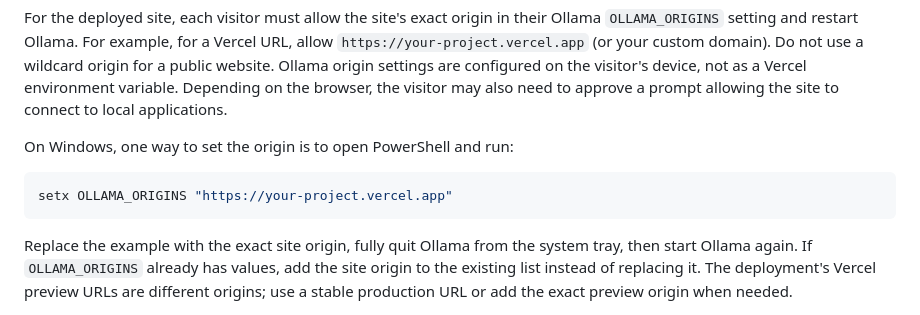
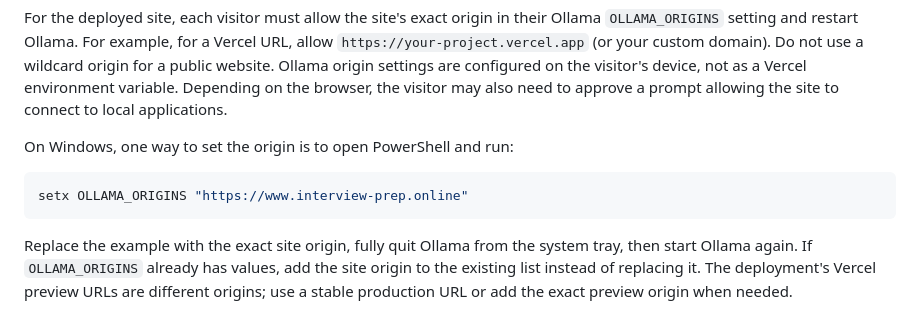
Before and after one commit to Jayant-Jeet/interview-prep-buddy, a Markdown page: README.md, the part around the change. Drawn GitHub-style.

````diff
--- a/README.md
+++ b/README.md
@@ -39,7 +39,7 @@ For the deployed site, each visitor must allow the site's exact origin in their
 On Windows, one way to set the origin is to open PowerShell and run:
 
 ```powershell
-setx OLLAMA_ORIGINS "https://your-project.vercel.app"
+setx OLLAMA_ORIGINS "https://www.interview-prep.online"
 ```
 
 Replace the example with the exact site origin, fully quit Ollama from the system tray, then start Ollama again. If `OLLAMA_ORIGINS` already has values, add the site origin to the existing list instead of replacing it. The deployment's Vercel preview URLs are different origins; use a stable production URL or add the exact preview origin when needed.
````
